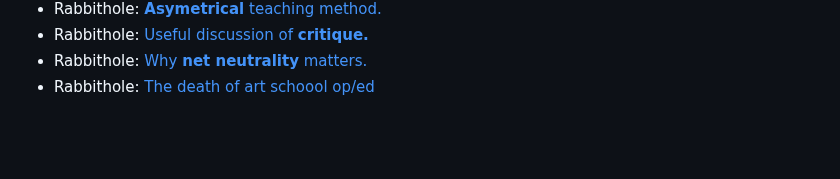
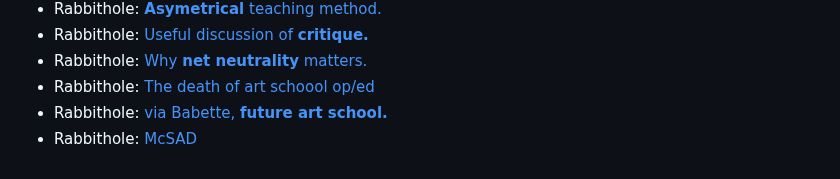
Before and after one commit to supertwist/scratchpad, a Markdown page: linkroll.md, the part around the change. GitHub-like rendering; blank space fills up the shorter version.

```diff
--- a/linkroll.md
+++ b/linkroll.md
@@ -116,3 +116,5 @@
 - Rabbithole: [Useful discussion of **critique.**](https://medium.mikeindustries.com/how-to-give-helpful-product-design-feedback-1e4c053b6da)
 - Rabbithole: [Why **net neutrality** matters.](https://medium.com/@alearningaday/why-you-should-care-about-net-neutrality-9d47995126a2)
 - Rabbithole: [The death of art schoool op/ed](https://hyperallergic.com/the-death-of-the-art-school/)
+- Rabbithole: [via Babette, **future art school.**](https://conditions.studio/)
+- Rabbithole: [McSAD](https://mcsad.us/)
```
